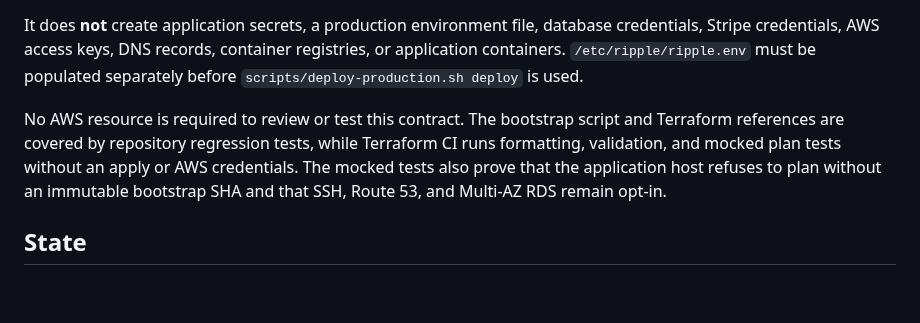
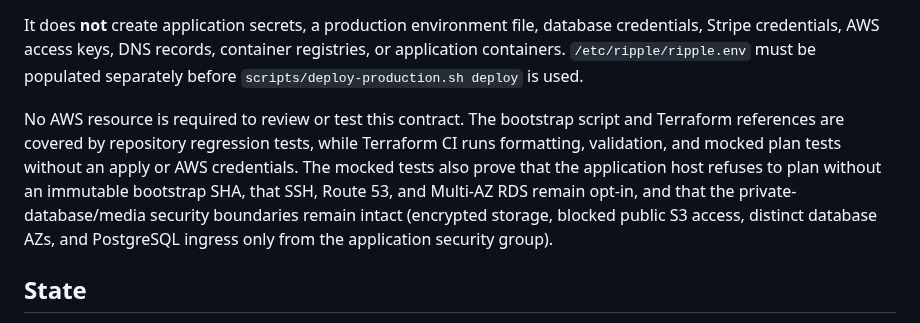
Before and after one commit to drakeg/twitclone, a Markdown page: infra/terraform/README.md, the part around the change. GitHub-like rendering; blank space fills up the shorter version.

Commit message:
Document mocked security topology checks

```diff
--- a/infra/terraform/README.md
+++ b/infra/terraform/README.md
@@ -86,7 +86,7 @@ Notable defaults:
 
 It does **not** create application secrets, a production environment file, database credentials, Stripe credentials, AWS access keys, DNS records, container registries, or application containers. `/etc/ripple/ripple.env` must be populated separately before `scripts/deploy-production.sh deploy` is used.
 
-No AWS resource is required to review or test this contract. The bootstrap script and Terraform references are covered by repository regression tests, while Terraform CI runs formatting, validation, and mocked plan tests without an apply or AWS credentials. The mocked tests also prove that the application host refuses to plan without an immutable bootstrap SHA and that SSH, Route 53, and Multi-AZ RDS remain opt-in.
+No AWS resource is required to review or test this contract. The bootstrap script and Terraform references are covered by repository regression tests, while Terraform CI runs formatting, validation, and mocked plan tests without an apply or AWS credentials. The mocked tests also prove that the application host refuses to plan without an immutable bootstrap SHA, that SSH, Route 53, and Multi-AZ RDS remain opt-in, and that the private-database/media security boundaries remain intact (encrypted storage, blocked public S3 access, distinct database AZs, and PostgreSQL ingress only from the application security group).
 
 ## State
 
```
